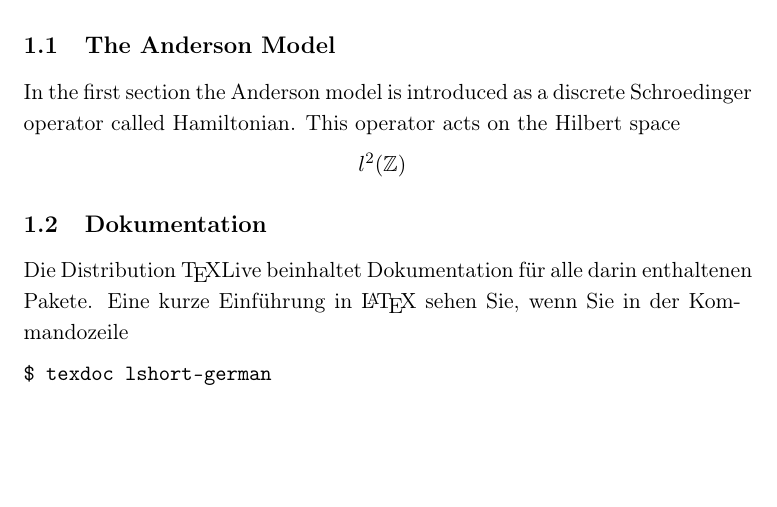
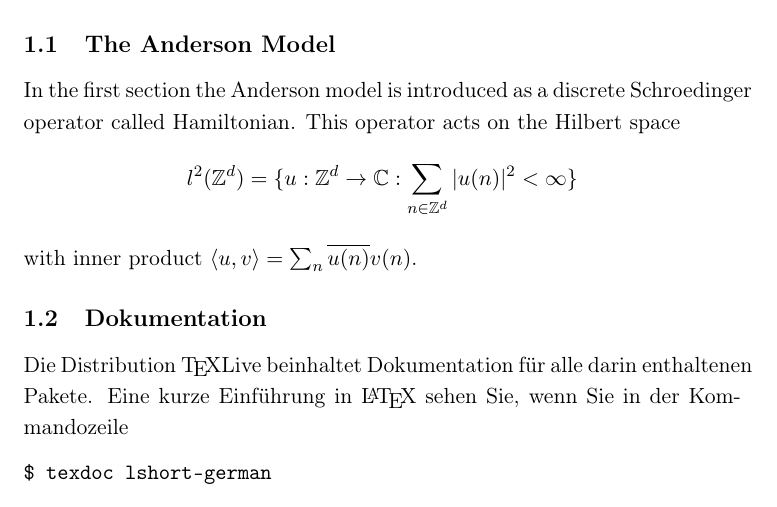
Before and after one commit to giulica21/project-thesis, a LaTeX document (meineArbeit.tex): part of page 6 of 11 before the commit and part of page 6 of 12 after it, cut so that both start at the same text, the shorter picture padded with empty space. Compiled offline with pdfLaTeX.

Commit message:
prima bozza introduzione

```diff
--- a/meineArbeit.tex
+++ b/meineArbeit.tex
@@ -106,9 +106,11 @@ and consequences (as spectral types).
 \subsection{The Anderson Model}
 In the first section the Anderson model is introduced as a discrete Schroedinger operator called Hamiltonian.
 This operator acts on the Hilbert space
-\begin{center}
-    $l^2( \mathbb{Z})$
-\end{center}
+\[
+l^2(\mathbb{Z}^d) = \{ u : \mathbb{Z}^d \to \mathbb{C} : \sum_{n \in \mathbb{Z}^d} |u(n)|^2 < \infty\}
+\]
+with inner product $\langle u, v \rangle = \sum_n \overline{u(n)} v(n)$.
+
 
 
 
```
Also changed, not shown: meineArbeit.pdf, 7 other files.
